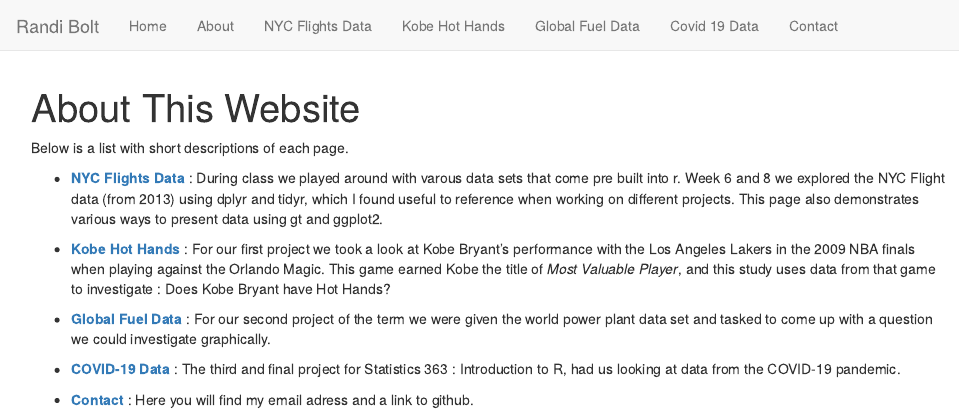
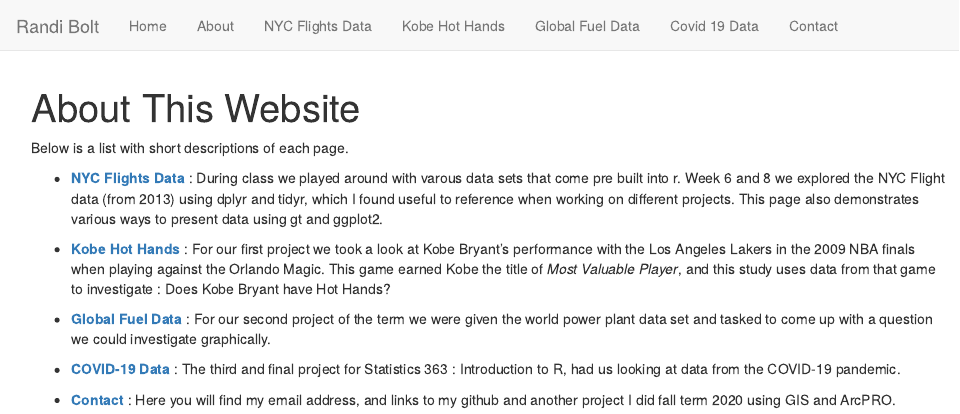
Before and after one commit to rbolt13/rsite, an R Markdown document (about.Rmd): the page in a window 1100 px wide, from its top. Rendered offline with R 4.5, knitr and Pandoc, with nearby package versions.

Commit message:
spelling

```diff
--- a/about.Rmd
+++ b/about.Rmd
@@ -18,4 +18,4 @@ Below is a list with short descriptions of each page.
 
 * [**COVID-19 Data**](https://rbolt13.github.io/rsite/covid.html) : The third and final project for Statistics 363 : Introduction to R, had us looking at data from the COVID-19 pandemic.
 
-* [**Contact**](https://rbolt13.github.io/rsite/contact.html) : Here you will find my email adress and a link to github.
+* [**Contact**](https://rbolt13.github.io/rsite/contact.html) : Here you will find my email address, and links to my github and another project I did fall term 2020 using GIS and ArcPRO.
```
